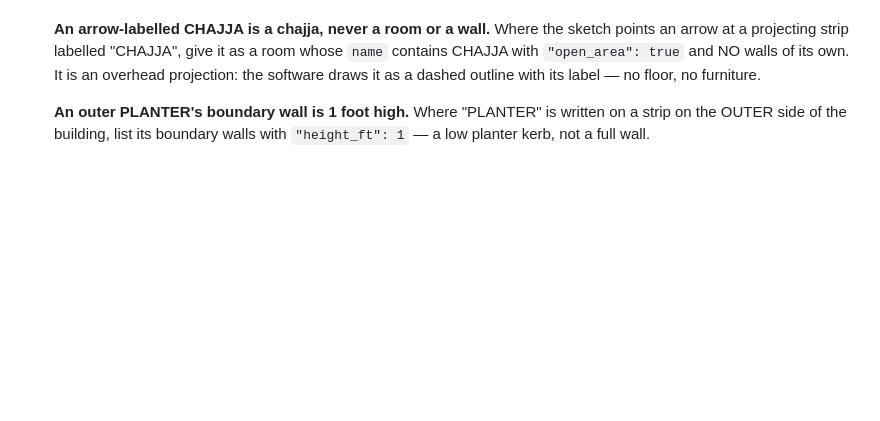
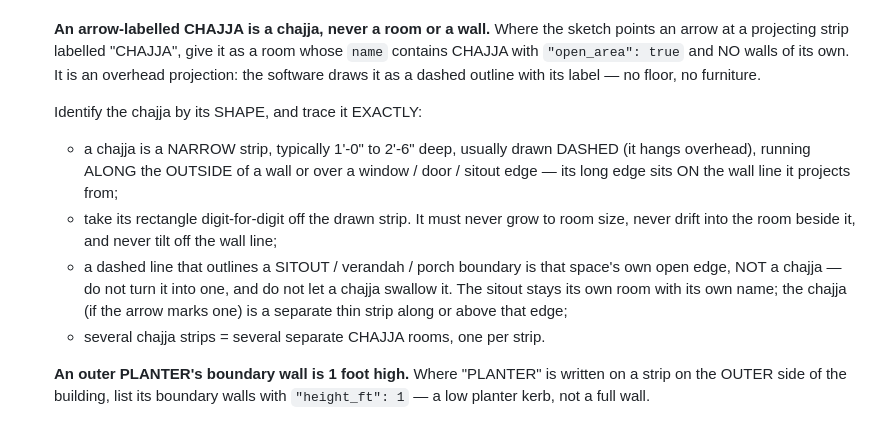
Before and after one commit to hermosaproject847-rgb/Archbrainstroming, a Markdown page: prompts/extract_prompt.md, the part around the change. Rendered like a GitHub page; blank space fills up the shorter version.

Commit message:
Read rule: a chajja is a thin dashed strip ON its wall line - traced exactly
The read was mis-tracing chajjas: the dashed strip wandered off its
wall / grew toward room size. The prompt now pins the identification -
a chajja is a 1'-2'6" deep DASHED strip whose long edge sits on the
wall line it projects from, taken digit-for-digit off the drawing; a
dashed sitout/verandah boundary is that space's own open edge, never a
chajja; several strips are several CHAJJA rooms.

Co-Authored-By: Claude Fable 5 <noreply@anthropic.com>

```diff
--- a/prompts/extract_prompt.md
+++ b/prompts/extract_prompt.md
@@ -182,6 +182,21 @@ invented suffix does not match the drawing.
    it as a room whose `name` contains CHAJJA with `"open_area": true` and NO
    walls of its own. It is an overhead projection: the software draws it as
    a dashed outline with its label — no floor, no furniture.
+
+   Identify the chajja by its SHAPE, and trace it EXACTLY:
+   - a chajja is a NARROW strip, typically 1'-0" to 2'-6" deep, usually
+     drawn DASHED (it hangs overhead), running ALONG the OUTSIDE of a wall
+     or over a window / door / sitout edge — its long edge sits ON the wall
+     line it projects from;
+   - take its rectangle digit-for-digit off the drawn strip. It must never
+     grow to room size, never drift into the room beside it, and never tilt
+     off the wall line;
+   - a dashed line that outlines a SITOUT / verandah / porch boundary is
+     that space's own open edge, NOT a chajja — do not turn it into one,
+     and do not let a chajja swallow it. The sitout stays its own room with
+     its own name; the chajja (if the arrow marks one) is a separate thin
+     strip along or above that edge;
+   - several chajja strips = several separate CHAJJA rooms, one per strip.
 
    **An outer PLANTER's boundary wall is 1 foot high.** Where "PLANTER" is
    written on a strip on the OUTER side of the building, list its boundary
```
